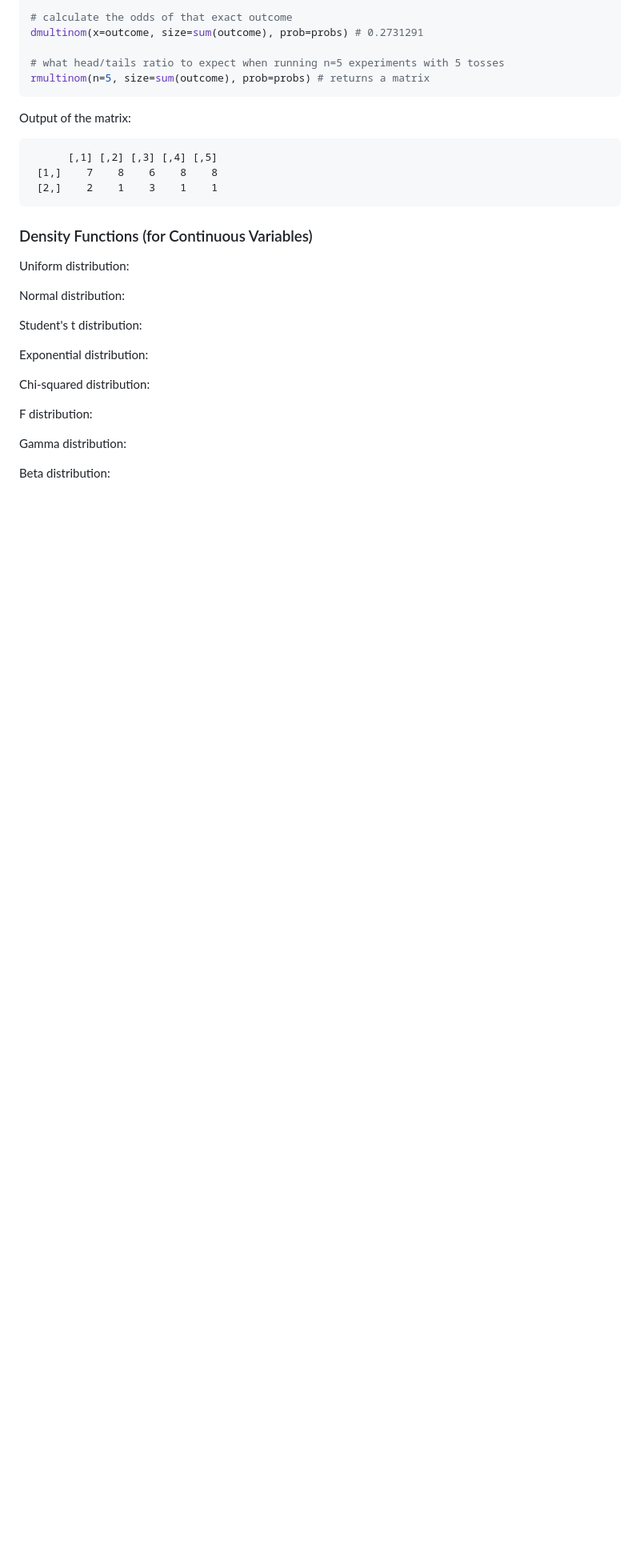
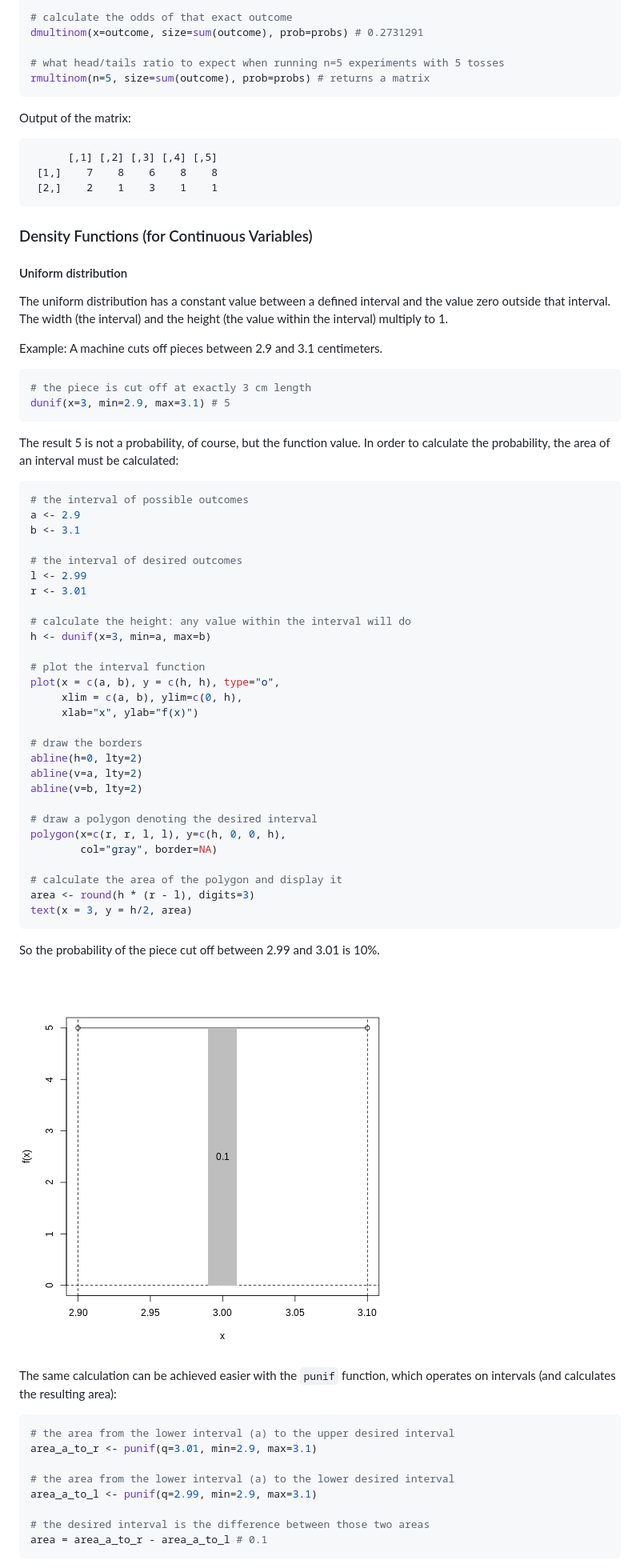
Before and after one commit to patrickbucher/docs, a Markdown page: R/R.md, the part around the change printed below. Shown: that part at 80% size. Rendered like a GitHub page; pictures changed too: R/pic/unif-area.png (added); blank space fills up the shorter version.

Commit message:
summarized uniform distribution and its functions

````diff
--- a/R/R.md
+++ b/R/R.md
@@ -2245,18 +2245,68 @@ Output of the matrix:
 
 ### Density Functions (for Continuous Variables)
 
-Uniform distribution:
-
-Normal distribution:
-
-Student's t distribution:
-
-Exponential distribution:
-
-Chi-squared distribution:
-
-F distribution:
-
-Gamma distribution:
-
-Beta distribution:
+#### Uniform distribution
+
+The uniform distribution has a constant value between a defined interval and the
+value zero outside that interval. The width (the interval) and the height (the
+value within the interval) multiply to 1.
+
+Example: A machine cuts off pieces between 2.9 and 3.1 centimeters.
+
+```R
+# the piece is cut off at exactly 3 cm length
+dunif(x=3, min=2.9, max=3.1) # 5
+```
+
+The result 5 is not a probability, of course, but the function value. In order
+to calculate the probability, the area of an interval must be calculated:
+
+```R
+# the interval of possible outcomes
+a <- 2.9
+b <- 3.1
+
+# the interval of desired outcomes
+l <- 2.99
+r <- 3.01
+
+# calculate the height: any value within the interval will do
+h <- dunif(x=3, min=a, max=b)
+
+# plot the interval function
+plot(x = c(a, b), y = c(h, h), type="o",
+     xlim = c(a, b), ylim=c(0, h),
+     xlab="x", ylab="f(x)")
+
+# draw the borders
+abline(h=0, lty=2)
+abline(v=a, lty=2)
+abline(v=b, lty=2)
+
+# draw a polygon denoting the desired interval
+polygon(x=c(r, r, l, l), y=c(h, 0, 0, h),
+        col="gray", border=NA)
+
+# calculate the area of the polygon and display it
+area <- round(h * (r - l), digits=3)
+text(x = 3, y = h/2, area)
+```
+
+So the probability of the piece cut off between 2.99 and 3.01 is 10%.
+
+![Plot of the uniform distribution (probability = 10%)](pic/unif-area.png)
+
+The same calculation can be achieved easier with the `punif` function, which
+operates on intervals (and calculates the resulting area):
+
+```R
+# the area from the lower interval (a) to the upper desired interval
+area_a_to_r <- punif(q=3.01, min=2.9, max=3.1)
+
+# the area from the lower interval (a) to the lower desired interval
+area_a_to_l <- punif(q=2.99, min=2.9, max=3.1)
+
+# the desired interval is the difference between those two areas
+area = area_a_to_r - area_a_to_l # 0.1
+```
+
````
Also changed, not shown: other parts of R/R.md (+30 -0 lines), 3 other files.
